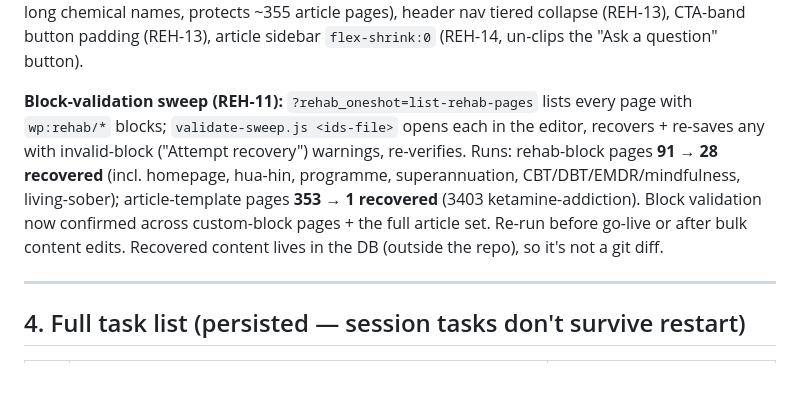
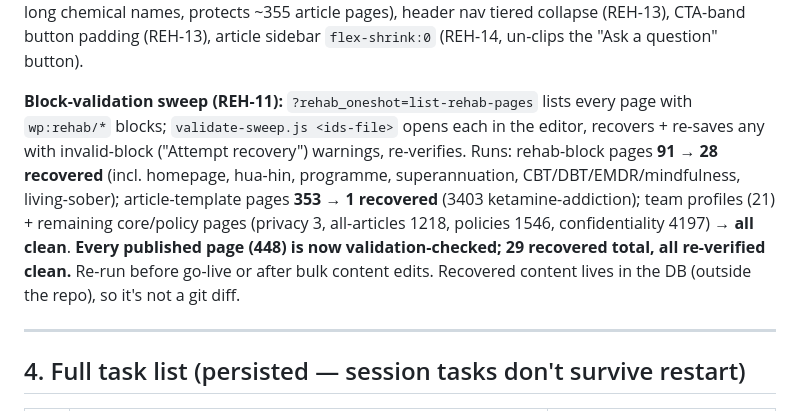
Before and after one commit to RobbinSchuchmann/rehab-wordpress, a Markdown page: PROJECT-STATUS.md, the part around the change. Rendered like a GitHub page; blank space fills up the shorter version.

Commit message:
docs: validation sweep complete across all 448 pages (team + core clean)
Co-Authored-By: Claude Opus 4.8 (1M context) <noreply@anthropic.com>

```diff
--- a/PROJECT-STATUS.md
+++ b/PROJECT-STATUS.md
@@ -65,7 +65,7 @@ Detailed build notes live in auto-memory: `memory/treatment-design-v3.md` (loads
 
 **Responsive audit (REH-10 / extended REH-14):** `audit-responsive.js` scans any URL list across widths (default 360/390/768/1024/1440/2560; override with `WIDTHS=360,1024`) and flags three bug classes: (1) horizontal overflow, (2) element overlap (in-flow interactive/heading/brand collisions, scoped to positioning context — catches nav-under-logo without false-positiving fixed bars), (3) zero-area buttons (btn-class elements with a fill but no padding/height). `INJECT_CSS='<css>'` env hook reproduces regressions. Last full-site run: **446 pages × {360,1024} = 0 overflow, 0 errors**; broad 84-page × 6-width run: 0 overlaps, 0 bad buttons. Fixes landed: `hero` grid (fractional fr columns), `treatment-phases` panel (`minmax(0,1fr)` + `overflow-wrap`), `.rehab-article__body` (`overflow-wrap` for long chemical names, protects ~355 article pages), header nav tiered collapse (REH-13), CTA-band button padding (REH-13), article sidebar `flex-shrink:0` (REH-14, un-clips the "Ask a question" button).
 
-**Block-validation sweep (REH-11):** `?rehab_oneshot=list-rehab-pages` lists every page with `wp:rehab/*` blocks; `validate-sweep.js <ids-file>` opens each in the editor, recovers + re-saves any with invalid-block ("Attempt recovery") warnings, re-verifies. Runs: rehab-block pages **91 → 28 recovered** (incl. homepage, hua-hin, programme, superannuation, CBT/DBT/EMDR/mindfulness, living-sober); article-template pages **353 → 1 recovered** (3403 ketamine-addiction). Block validation now confirmed across custom-block pages + the full article set. Re-run before go-live or after bulk content edits. Recovered content lives in the DB (outside the repo), so it's not a git diff.
+**Block-validation sweep (REH-11):** `?rehab_oneshot=list-rehab-pages` lists every page with `wp:rehab/*` blocks; `validate-sweep.js <ids-file>` opens each in the editor, recovers + re-saves any with invalid-block ("Attempt recovery") warnings, re-verifies. Runs: rehab-block pages **91 → 28 recovered** (incl. homepage, hua-hin, programme, superannuation, CBT/DBT/EMDR/mindfulness, living-sober); article-template pages **353 → 1 recovered** (3403 ketamine-addiction); team profiles (21) + remaining core/policy pages (privacy 3, all-articles 1218, policies 1546, confidentiality 4197) **→ all clean**. **Every published page (448) is now validation-checked; 29 recovered total, all re-verified clean.** Re-run before go-live or after bulk content edits. Recovered content lives in the DB (outside the repo), so it's not a git diff.
 
 ---
 
```
